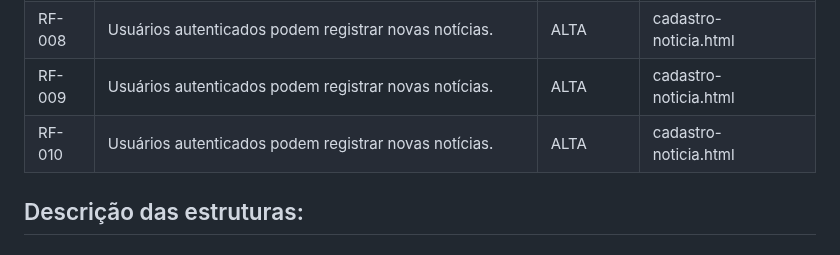
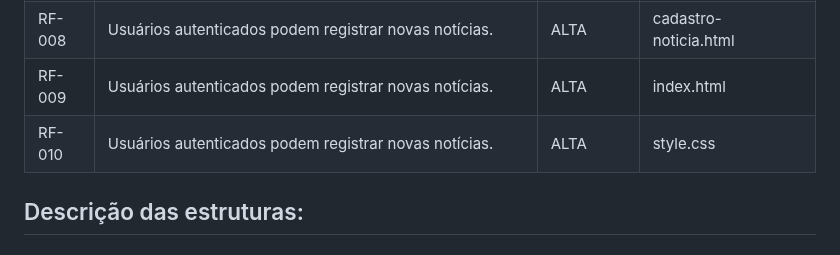
Before and after one commit to ICEI-PUC-Minas-PBR-SI/pbr-si-ads-2023-2-p1-tiaw-gp2-petlove, a Markdown page: docs/development.md, the part around the change. GitHub-like rendering.

```diff
--- a/docs/development.md
+++ b/docs/development.md
@@ -37,8 +37,8 @@ As tabelas que se seguem apresentam os requisitos funcionais e não-funcionais q
 |RF-006| Usuários autenticados podem registrar novas notícias. | ALTA | cadastro-noticia.html |
 |RF-007| Usuários autenticados podem registrar novas notícias. | ALTA | cadastro-noticia.html |
 |RF-008| Usuários autenticados podem registrar novas notícias. | ALTA | cadastro-noticia.html |
-|RF-009| Usuários autenticados podem registrar novas notícias. | ALTA | cadastro-noticia.html |
-|RF-010| Usuários autenticados podem registrar novas notícias. | ALTA | cadastro-noticia.html |
+|RF-009| Usuários autenticados podem registrar novas notícias. | ALTA | index.html |
+|RF-010| Usuários autenticados podem registrar novas notícias. | ALTA | style.css |
 
 ## Descrição das estruturas:
 
```
